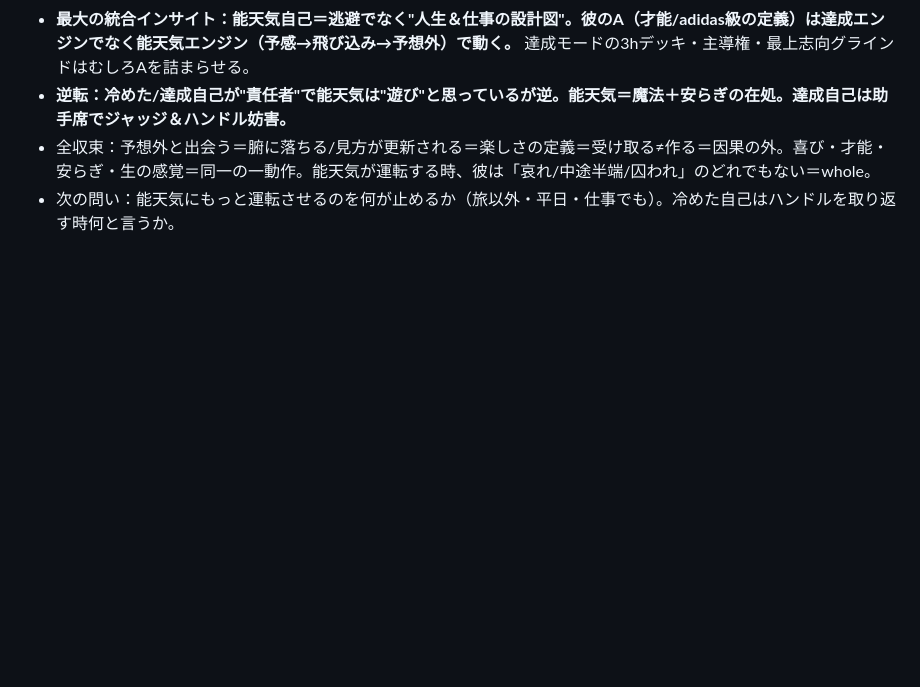
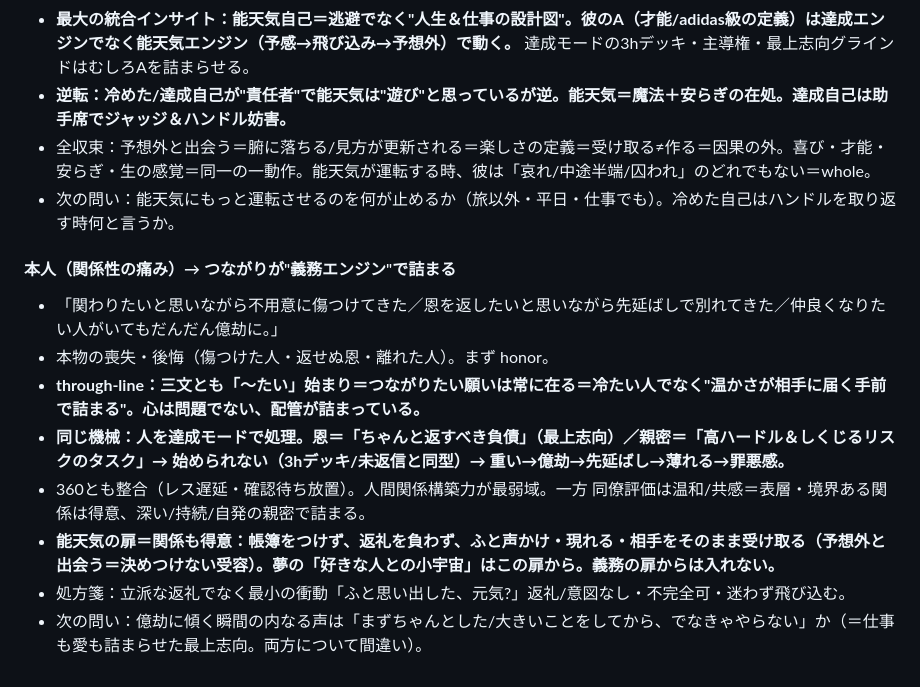
Before and after one commit to bufeks/Open-to-Desire, a Markdown page: notes/self-exploration.md, the part around the change. Drawn GitHub-style; blank space fills up the shorter version.

Commit message:
Relationships jammed by the same perfectionism engine; warmth is real, the delivery is blocked; the carefree door works for people too

```diff
--- a/notes/self-exploration.md
+++ b/notes/self-exploration.md
@@ -305,3 +305,13 @@
 - **逆転：冷めた/達成自己が"責任者"で能天気は"遊び"と思っているが逆。能天気＝魔法＋安らぎの在処。達成自己は助手席でジャッジ＆ハンドル妨害。**
 - 全収束：予想外と出会う＝腑に落ちる/見方が更新される＝楽しさの定義＝受け取る≠作る＝因果の外。喜び・才能・安らぎ・生の感覚＝同一の一動作。能天気が運転する時、彼は「哀れ/中途半端/囚われ」のどれでもない＝whole。
 - 次の問い：能天気にもっと運転させるのを何が止めるか（旅以外・平日・仕事でも）。冷めた自己はハンドルを取り返す時何と言うか。
+
+#### 本人（関係性の痛み）→ つながりが"義務エンジン"で詰まる
+- 「関わりたいと思いながら不用意に傷つけてきた／恩を返したいと思いながら先延ばしで別れてきた／仲良くなりたい人がいてもだんだん億劫に。」
+- 本物の喪失・後悔（傷つけた人・返せぬ恩・離れた人）。まず honor。
+- **through-line：三文とも「〜たい」始まり＝つながりたい願いは常に在る＝冷たい人でなく"温かさが相手に届く手前で詰まる"。心は問題でない、配管が詰まっている。**
+- **同じ機械：人を達成モードで処理。恩＝「ちゃんと返すべき負債」（最上志向）／親密＝「高ハードル＆しくじるリスクのタスク」→ 始められない（3hデッキ/未返信と同型）→ 重い→億劫→先延ばし→薄れる→罪悪感。**
+- 360とも整合（レス遅延・確認待ち放置）。人間関係構築力が最弱域。一方 同僚評価は温和/共感＝表層・境界ある関係は得意、深い/持続/自発の親密で詰まる。
+- **能天気の扉＝関係も得意：帳簿をつけず、返礼を負わず、ふと声かけ・現れる・相手をそのまま受け取る（予想外と出会う＝決めつけない受容）。夢の「好きな人との小宇宙」はこの扉から。義務の扉からは入れない。**
+- 処方箋：立派な返礼でなく最小の衝動「ふと思い出した、元気?」返礼/意図なし・不完全可・迷わず飛び込む。
+- 次の問い：億劫に傾く瞬間の内なる声は「まずちゃんとした/大きいことをしてから、でなきゃやらない」か（＝仕事も愛も詰まらせた最上志向。両方について間違い）。
```
